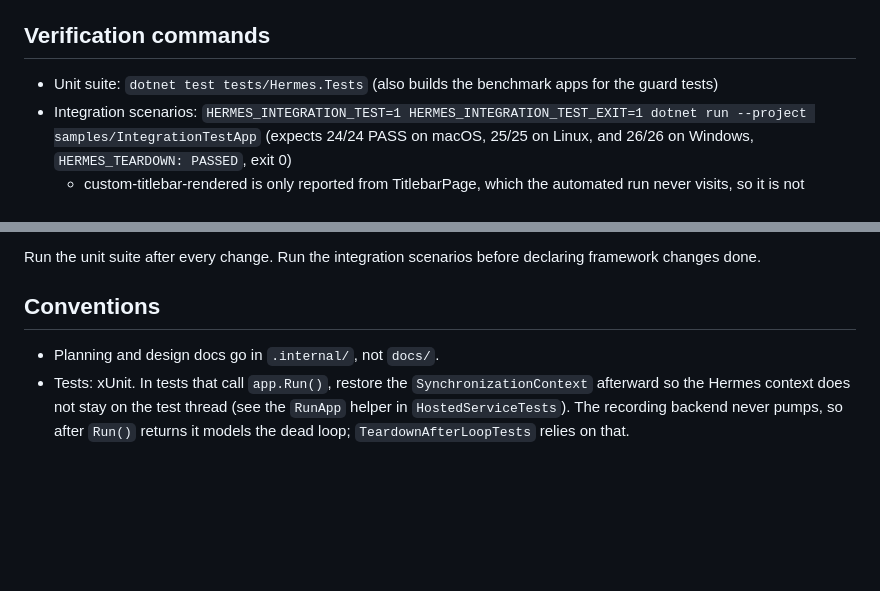
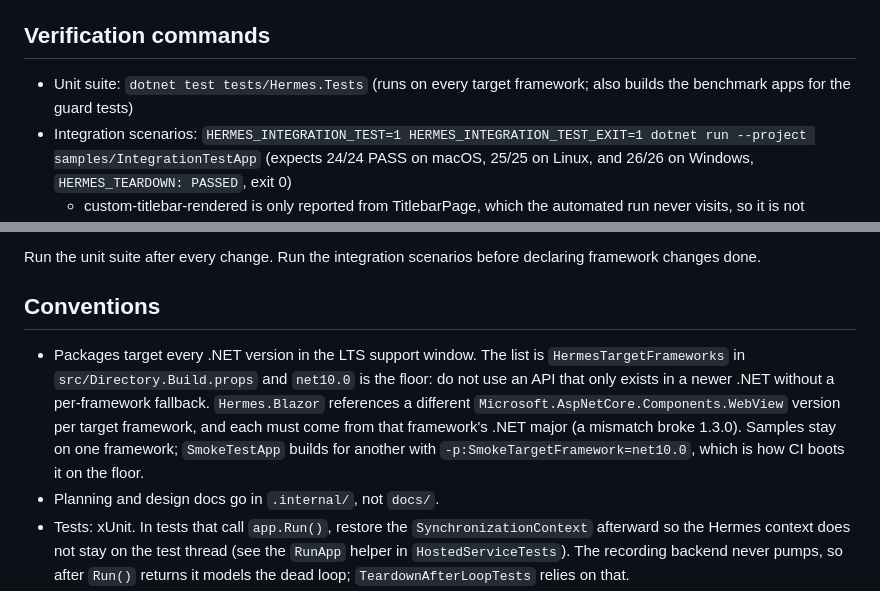
Before and after one commit to Mythetech/Hermes, a Markdown page: CLAUDE.md, 2 parts joined by grey strips. Drawn GitHub-style; blank space fills up the shorter version.

Commit message:
docs(packaging): record the LTS target framework convention

```diff
--- a/CLAUDE.md
+++ b/CLAUDE.md
@@ -36,7 +36,7 @@ On every platform the loop ends when the window passed to `WaitForClose()` close
 
 ## Verification commands
 
-- Unit suite: `dotnet test tests/Hermes.Tests` (also builds the benchmark apps for the guard tests)
+- Unit suite: `dotnet test tests/Hermes.Tests` (runs on every target framework; also builds the benchmark apps for the guard tests)
 - Integration scenarios: `HERMES_INTEGRATION_TEST=1 HERMES_INTEGRATION_TEST_EXIT=1 dotnet run --project samples/IntegrationTestApp` (expects 24/24 PASS on macOS, 25/25 on Linux, and 26/26 on Windows, `HERMES_TEARDOWN: PASSED`, exit 0)
   - custom-titlebar-rendered is only reported from TitlebarPage, which the automated run never visits, so it is not counted in either total.
   - The Linux count needs an X11 session with xdotool installed, as in CI; under Wayland both hotkey scenarios go to the desktop portal.
@@ -47,5 +47,6 @@ Run the unit suite after every change. Run the integration scenarios before decl
 
 ## Conventions
 
+- Packages target every .NET version in the LTS support window. The list is `HermesTargetFrameworks` in `src/Directory.Build.props` and `net10.0` is the floor: do not use an API that only exists in a newer .NET without a per-framework fallback. `Hermes.Blazor` references a different `Microsoft.AspNetCore.Components.WebView` version per target framework, and each must come from that framework's .NET major (a mismatch broke 1.3.0). Samples stay on one framework; `SmokeTestApp` builds for another with `-p:SmokeTargetFramework=net10.0`, which is how CI boots it on the floor.
 - Planning and design docs go in `.internal/`, not `docs/`.
 - Tests: xUnit. In tests that call `app.Run()`, restore the `SynchronizationContext` afterward so the Hermes context does not stay on the test thread (see the `RunApp` helper in `HostedServiceTests`). The recording backend never pumps, so after `Run()` returns it models the dead loop; `TeardownAfterLoopTests` relies on that.
```
Also changed, not shown: ROADMAP.md (+7 -6 lines).
